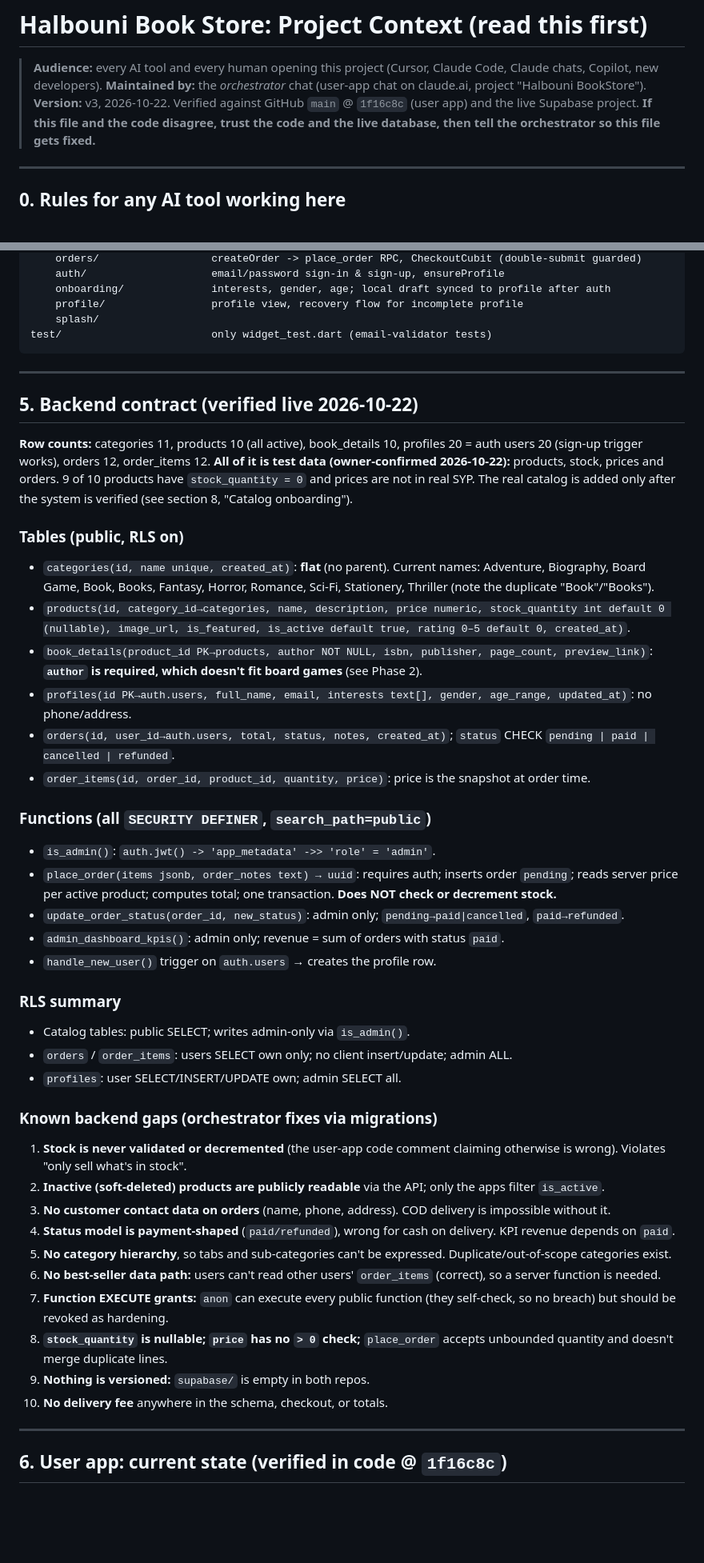
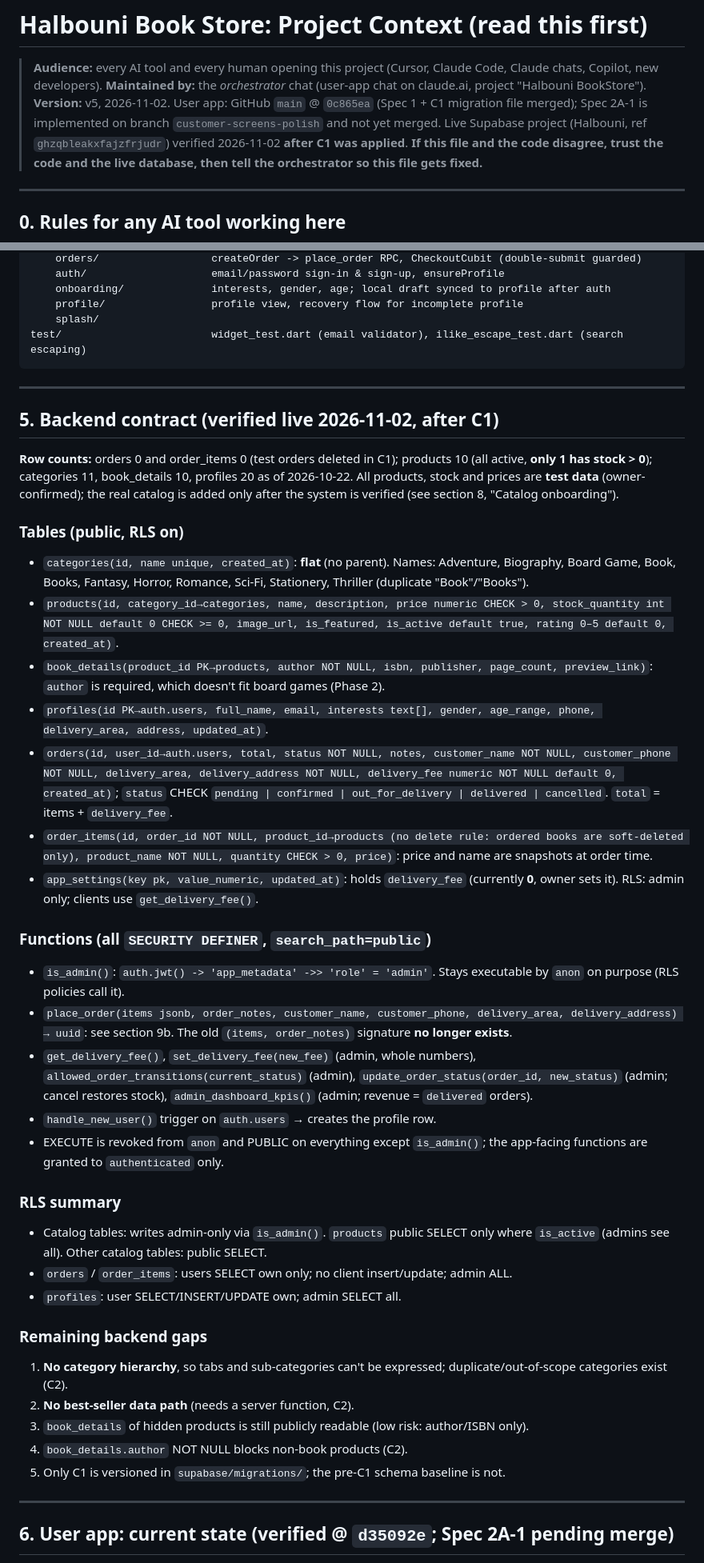
Before and after one commit to baraa2ttar/Halbouni-book-store, a Markdown page: PROJECT_CONTEXT.md, 2 parts joined by grey strips. Shown at 80% size. GitHub-like rendering; blank space fills up the shorter version.

Commit message:
Context v5: replace stale v3 with v5

````diff
--- a/PROJECT_CONTEXT.md
+++ b/PROJECT_CONTEXT.md
@@ -2,7 +2,7 @@
 
 > **Audience:** every AI tool and every human opening this project (Cursor, Claude Code, Claude chats, Copilot, new developers).
 > **Maintained by:** the *orchestrator* chat (user-app chat on claude.ai, project "Halbouni BookStore").
-> **Version:** v3, 2026-10-22. Verified against GitHub `main` @ `1f16c8c` (user app) and the live Supabase project.
+> **Version:** v5, 2026-11-02. User app: GitHub `main` @ `0c865ea` (Spec 1 + C1 migration file merged); Spec 2A-1 is implemented on branch `customer-screens-polish` and not yet merged. Live Supabase project (Halbouni, ref `ghzqbleakxfajzfrjudr`) verified 2026-11-02 **after C1 was applied**.
 > **If this file and the code disagree, trust the code and the live database, then tell the orchestrator so this file gets fixed.**
 
 ---
@@ -94,48 +94,44 @@ lib/
     onboarding/              interests, gender, age; local draft synced to profile after auth
     profile/                 profile view, recovery flow for incomplete profile
     splash/
-test/                        only widget_test.dart (email-validator tests)
+test/                        widget_test.dart (email validator), ilike_escape_test.dart (search escaping)
 ```
 
 ---
 
-## 5. Backend contract (verified live 2026-10-22)
+## 5. Backend contract (verified live 2026-11-02, after C1)
 
-**Row counts:** categories 11, products 10 (all active), book_details 10, profiles 20 = auth users 20 (sign-up trigger works), orders 12, order_items 12. **All of it is test data (owner-confirmed 2026-10-22):** products, stock, prices and orders. 9 of 10 products have `stock_quantity = 0` and prices are not in real SYP. The real catalog is added only after the system is verified (see section 8, "Catalog onboarding").
+**Row counts:** orders 0 and order_items 0 (test orders deleted in C1); products 10 (all active, **only 1 has stock > 0**); categories 11, book_details 10, profiles 20 as of 2026-10-22. All products, stock and prices are **test data** (owner-confirmed); the real catalog is added only after the system is verified (see section 8, "Catalog onboarding").
 
 ### Tables (public, RLS on)
-- `categories(id, name unique, created_at)`: **flat** (no parent). Current names: Adventure, Biography, Board Game, Book, Books, Fantasy, Horror, Romance, Sci-Fi, Stationery, Thriller (note the duplicate "Book"/"Books").
-- `products(id, category_id→categories, name, description, price numeric, stock_quantity int default 0 (nullable), image_url, is_featured, is_active default true, rating 0–5 default 0, created_at)`.
-- `book_details(product_id PK→products, author NOT NULL, isbn, publisher, page_count, preview_link)`: **`author` is required, which doesn't fit board games** (see Phase 2).
-- `profiles(id PK→auth.users, full_name, email, interests text[], gender, age_range, updated_at)`: no phone/address.
-- `orders(id, user_id→auth.users, total, status, notes, created_at)`; `status` CHECK `pending | paid | cancelled | refunded`.
-- `order_items(id, order_id, product_id, quantity, price)`: price is the snapshot at order time.
+- `categories(id, name unique, created_at)`: **flat** (no parent). Names: Adventure, Biography, Board Game, Book, Books, Fantasy, Horror, Romance, Sci-Fi, Stationery, Thriller (duplicate "Book"/"Books").
+- `products(id, category_id→categories, name, description, price numeric CHECK > 0, stock_quantity int NOT NULL default 0 CHECK >= 0, image_url, is_featured, is_active default true, rating 0–5 default 0, created_at)`.
+- `book_details(product_id PK→products, author NOT NULL, isbn, publisher, page_count, preview_link)`: `author` is required, which doesn't fit board games (Phase 2).
+- `profiles(id PK→auth.users, full_name, email, interests text[], gender, age_range, phone, delivery_area, address, updated_at)`.
+- `orders(id, user_id→auth.users, total, status NOT NULL, notes, customer_name NOT NULL, customer_phone NOT NULL, delivery_area, delivery_address NOT NULL, delivery_fee numeric NOT NULL default 0, created_at)`; `status` CHECK `pending | confirmed | out_for_delivery | delivered | cancelled`. `total` = items + `delivery_fee`.
+- `order_items(id, order_id NOT NULL, product_id→products (no delete rule: ordered books are soft-deleted only), product_name NOT NULL, quantity CHECK > 0, price)`: price and name are snapshots at order time.
+- `app_settings(key pk, value_numeric, updated_at)`: holds `delivery_fee` (currently **0**, owner sets it). RLS: admin only; clients use `get_delivery_fee()`.
 
 ### Functions (all `SECURITY DEFINER`, `search_path=public`)
-- `is_admin()`: `auth.jwt() -> 'app_metadata' ->> 'role' = 'admin'`.
-- `place_order(items jsonb, order_notes text) → uuid`: requires auth; inserts order `pending`; reads server price per active product; computes total; one transaction. **Does NOT check or decrement stock.**
-- `update_order_status(order_id, new_status)`: admin only; `pending→paid|cancelled`, `paid→refunded`.
-- `admin_dashboard_kpis()`: admin only; revenue = sum of orders with status `paid`.
+- `is_admin()`: `auth.jwt() -> 'app_metadata' ->> 'role' = 'admin'`. Stays executable by `anon` on purpose (RLS policies call it).
+- `place_order(items jsonb, order_notes, customer_name, customer_phone, delivery_area, delivery_address) → uuid`: see section 9b. The old `(items, order_notes)` signature **no longer exists**.
+- `get_delivery_fee()`, `set_delivery_fee(new_fee)` (admin, whole numbers), `allowed_order_transitions(current_status)` (admin), `update_order_status(order_id, new_status)` (admin; cancel restores stock), `admin_dashboard_kpis()` (admin; revenue = `delivered` orders).
 - `handle_new_user()` trigger on `auth.users` → creates the profile row.
+- EXECUTE is revoked from `anon` and PUBLIC on everything except `is_admin()`; the app-facing functions are granted to `authenticated` only.
 
 ### RLS summary
-- Catalog tables: public SELECT; writes admin-only via `is_admin()`.
+- Catalog tables: writes admin-only via `is_admin()`. `products` public SELECT only where `is_active` (admins see all). Other catalog tables: public SELECT.
 - `orders` / `order_items`: users SELECT own only; no client insert/update; admin ALL.
 - `profiles`: user SELECT/INSERT/UPDATE own; admin SELECT all.
 
-### Known backend gaps (orchestrator fixes via migrations)
-1. **Stock is never validated or decremented** (the user-app code comment claiming otherwise is wrong). Violates "only sell what's in stock".
-2. **Inactive (soft-deleted) products are publicly readable** via the API; only the apps filter `is_active`.
-3. **No customer contact data on orders** (name, phone, address). COD delivery is impossible without it.
-4. **Status model is payment-shaped** (`paid/refunded`), wrong for cash on delivery. KPI revenue depends on `paid`.
-5. **No category hierarchy**, so tabs and sub-categories can't be expressed. Duplicate/out-of-scope categories exist.
-6. **No best-seller data path:** users can't read other users' `order_items` (correct), so a server function is needed.
-7. **Function EXECUTE grants:** `anon` can execute every public function (they self-check, so no breach) but should be revoked as hardening.
-8. **`stock_quantity` is nullable; `price` has no `> 0` check;** `place_order` accepts unbounded quantity and doesn't merge duplicate lines.
-9. **Nothing is versioned:** `supabase/` is empty in both repos.
-10. **No delivery fee** anywhere in the schema, checkout, or totals.
+### Remaining backend gaps
+1. **No category hierarchy**, so tabs and sub-categories can't be expressed; duplicate/out-of-scope categories exist (C2).
+2. **No best-seller data path** (needs a server function, C2).
+3. `book_details` of hidden products is still publicly readable (low risk: author/ISBN only).
+4. `book_details.author` NOT NULL blocks non-book products (C2).
+5. Only C1 is versioned in `supabase/migrations/`; the pre-C1 schema baseline is not.
 
 ---
 
-## 6. User app: current state (verified in code @ `1f16c8c`)
+## 6. User app: current state (verified @ `d35092e`; Spec 2A-1 pending merge)
 
````
Also changed, not shown: other parts of PROJECT_CONTEXT.md (+47 -12 lines), PROJECT_CONTEXT (6).md (deleted, +0 -275 lines).
